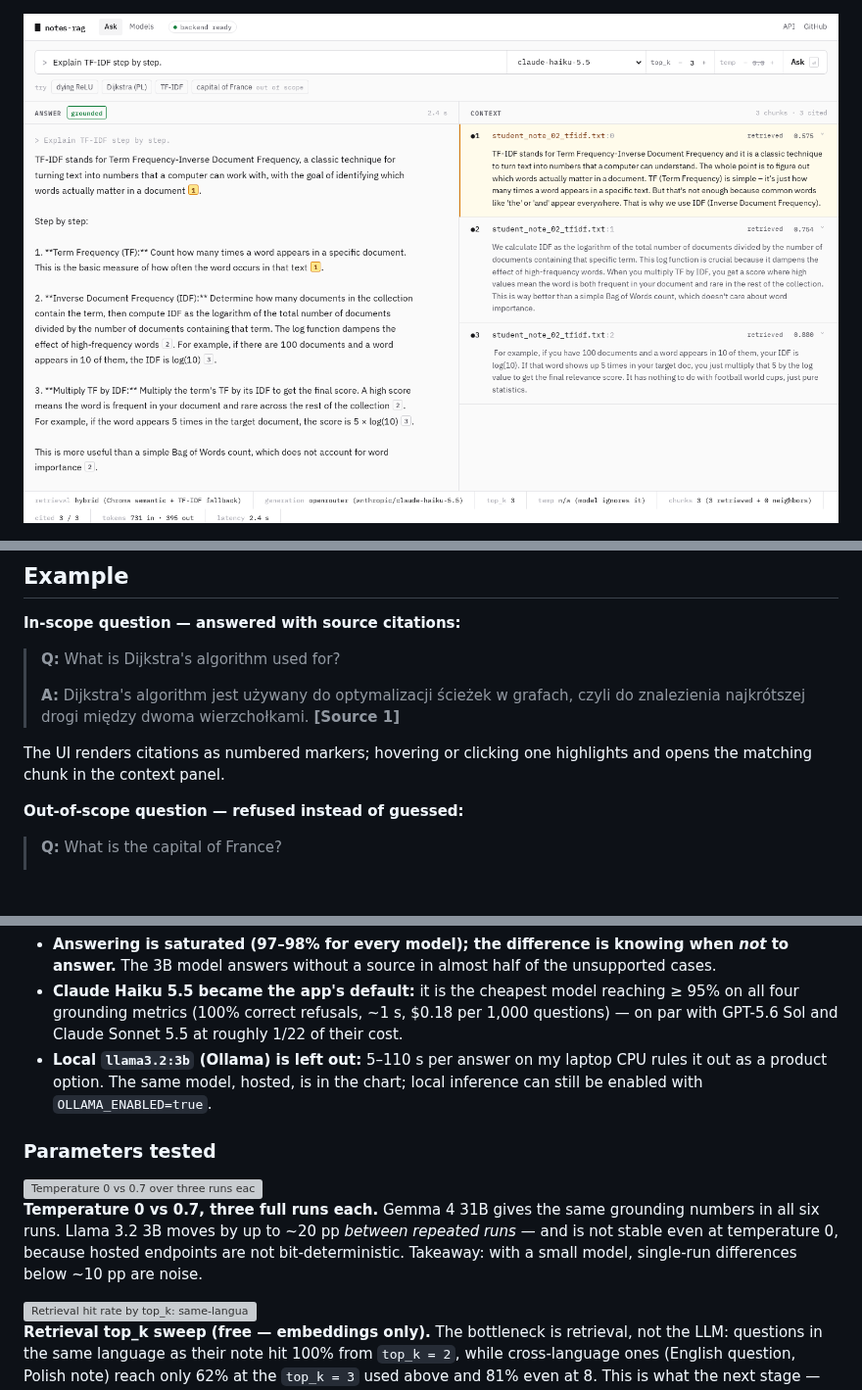
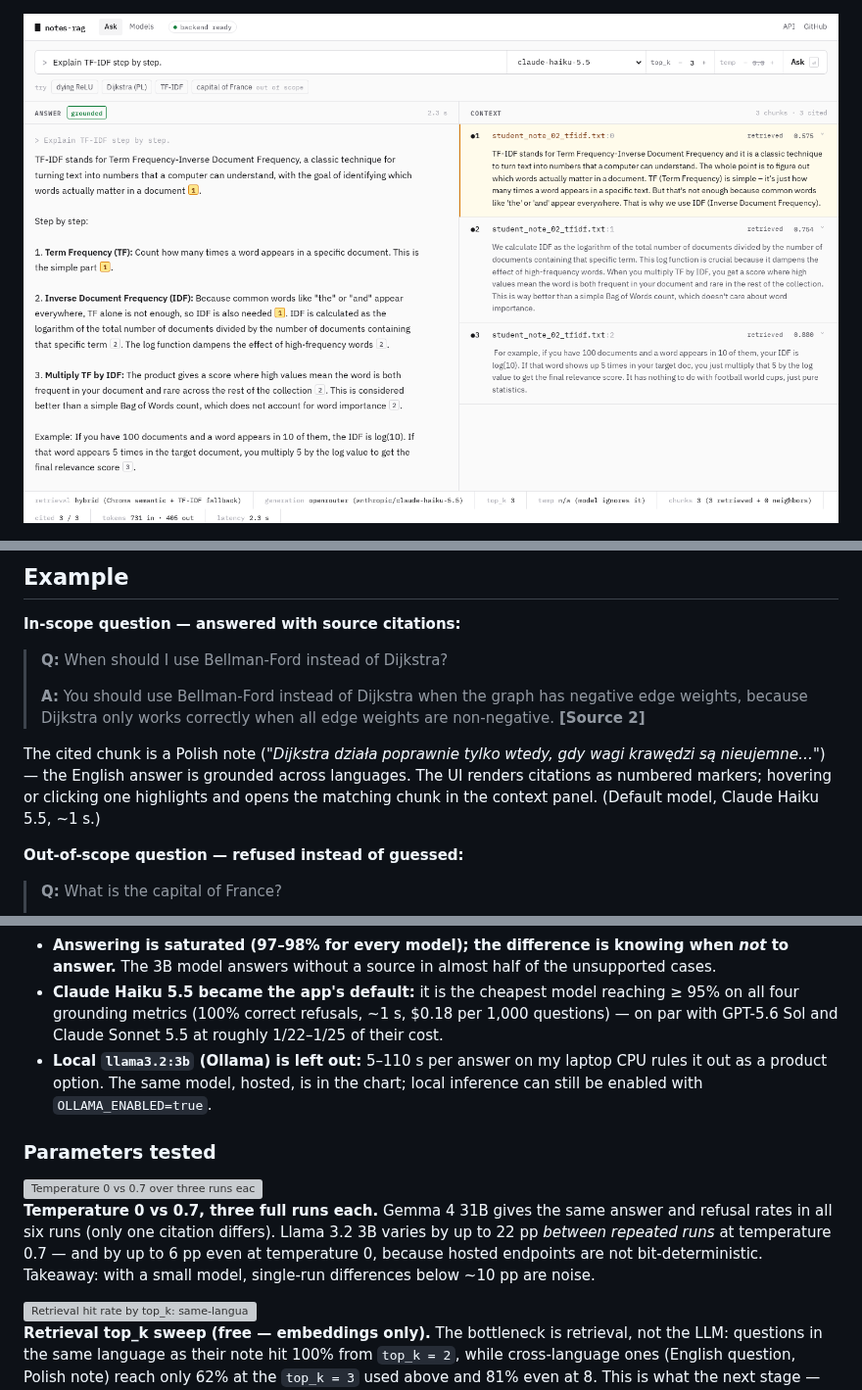
Before and after one commit to kat1478/notes-rag-assistant, a Markdown page: README.md, 3 parts joined by grey strips. Shown at 98% size. Rendered like a GitHub page; pictures changed too: docs/screenshots/answer_light.png; blank space fills up the shorter version; grey boxes are pictures that could not be loaded.

Commit message:
docs: release-ready README and MIT LICENSE
- safe ingest command in Quickstart (the old one overwrote committed eval results)
- Example answers from the default model; precise temperature and cost wording
- add the LICENSE file the README already referred to

Co-Authored-By: Claude Opus 5.5 <noreply@anthropic.com>

```diff
--- a/README.md
+++ b/README.md
@@ -183,13 +183,14 @@ All smoke tests PASSED!
 
 **In-scope question — answered with source citations:**
 
-> **Q:** What is Dijkstra's algorithm used for?
+> **Q:** When should I use Bellman-Ford instead of Dijkstra?
 >
-> **A:** Dijkstra's algorithm jest używany do optymalizacji ścieżek w grafach, czyli do znalezienia
-> najkrótszej drogi między dwoma wierzchołkami. **[Source 1]**
+> **A:** You should use Bellman-Ford instead of Dijkstra when the graph has negative edge weights, because
+> Dijkstra only works correctly when all edge weights are non-negative. **[Source 2]**
 
-The UI renders citations as numbered markers; hovering or clicking one highlights and opens the matching
-chunk in the context panel.
+The cited chunk is a Polish note (*"Dijkstra działa poprawnie tylko wtedy, gdy wagi krawędzi są nieujemne…"*) —
+the English answer is grounded across languages. The UI renders citations as numbered markers; hovering or clicking
+one highlights and opens the matching chunk in the context panel. (Default model, Claude Haiku 5.5, ~1 s.)
 
 **Out-of-scope question — refused instead of guessed:**
 
@@ -264,7 +265,7 @@ refuse — so those 18 questions are scored as refusal tests, not answer tests.
   answers without a source in almost half of the unsupported cases.
 - **Claude Haiku 5.5 became the app's default:** it is the cheapest model reaching ≥ 95% on all four grounding metrics
   (100% correct refusals, ~1 s, $0.18 per 1,000 questions) — on par with GPT-5.6 Sol and Claude Sonnet 5.5 at
-  roughly 1/22 of their cost.
+  roughly 1/22–1/25 of their cost.
 - **Local `llama3.2:3b` (Ollama) is left out:** 5–110 s per answer on my laptop CPU rules it out as a product option.
   The same model, hosted, is in the chart; local inference can still be enabled with `OLLAMA_ENABLED=true`.
 
@@ -275,9 +276,10 @@ refuse — so those 18 questions are scored as refusal tests, not answer tests.
   <img alt="Temperature 0 vs 0.7 over three runs each for Gemma 4 31B and Llama 3.2 3B" src="docs/benchmark/temperature-light.svg">
 </picture>
 
-**Temperature 0 vs 0.7, three full runs each.** Gemma 4 31B gives the same grounding numbers in all six runs. Llama 3.2 3B
-moves by up to ~20 pp *between repeated runs* — and is not stable even at temperature 0, because hosted endpoints are
-not bit-deterministic. Takeaway: with a small model, single-run differences below ~10 pp are noise.
+**Temperature 0 vs 0.7, three full runs each.** Gemma 4 31B gives the same answer and refusal rates in all six runs
+(only one citation differs). Llama 3.2 3B varies by up to 22 pp *between repeated runs* at temperature 0.7 — and by up
+to 6 pp even at temperature 0, because hosted endpoints are not bit-deterministic. Takeaway: with a small model,
+single-run differences below ~10 pp are noise.
 
 <picture>
   <source media="(prefers-color-scheme: dark)" srcset="docs/benchmark/retrieval-topk-dark.svg">
```
Also changed, not shown: other parts of README.md (+5 -5 lines), 1 other file.
